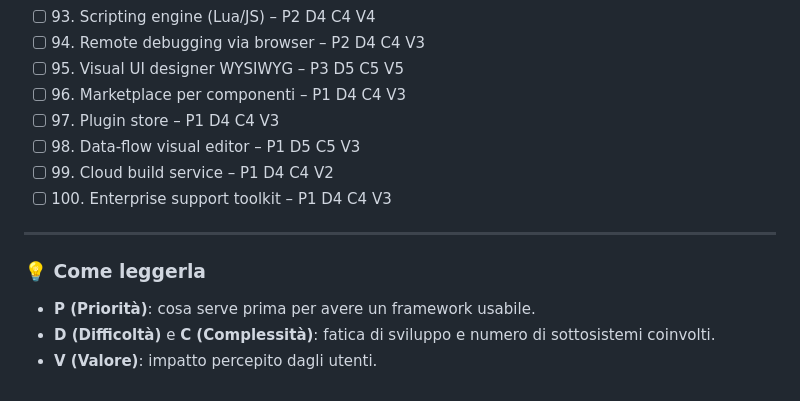
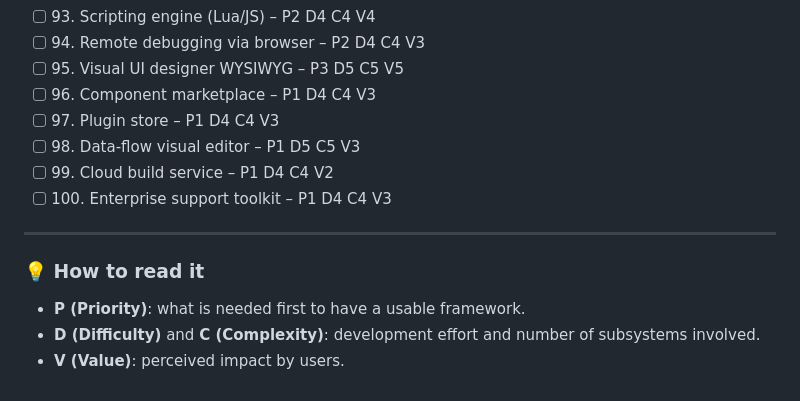
Before and after one commit to OxideUi/OxideUi, a Markdown page: TODO.md, the part around the change printed below. GitHub-like rendering.

```diff
--- a/TODO.md
+++ b/TODO.md
@@ -130,7 +130,7 @@ Questa todolist verrà aggiornata periodicamente man mano che il progetto evolve
 * [ ] 93\. Scripting engine (Lua/JS) – P2 D4 C4 V4
 * [ ] 94\. Remote debugging via browser – P2 D4 C4 V3
 * [ ] 95\. Visual UI designer WYSIWYG – P3 D5 C5 V5
-* [ ] 96\. Marketplace per componenti – P1 D4 C4 V3
+* [ ] 96\. Component marketplace – P1 D4 C4 V3
 * [ ] 97\. Plugin store – P1 D4 C4 V3
 * [ ] 98\. Data-flow visual editor – P1 D5 C5 V3
 * [ ] 99\. Cloud build service – P1 D4 C4 V2
@@ -138,8 +138,8 @@ Questa todolist verrà aggiornata periodicamente man mano che il progetto evolve
 
 ---
 
-### 💡 Come leggerla
+### 💡 How to read it
 
-* **P (Priorità)**: cosa serve prima per avere un framework usabile.
-* **D (Difficoltà)** e **C (Complessità)**: fatica di sviluppo e numero di sottosistemi coinvolti.
-* **V (Valore)**: impatto percepito dagli utenti.
+* **P (Priority)**: what is needed first to have a usable framework.
+* **D (Difficulty)** and **C (Complexity)**: development effort and number of subsystems involved.
+* **V (Value)**: perceived impact by users.
```
Also changed, not shown: other parts of TODO.md (+33 -33 lines), COMMERCIAL.md (+1 -1 lines).
